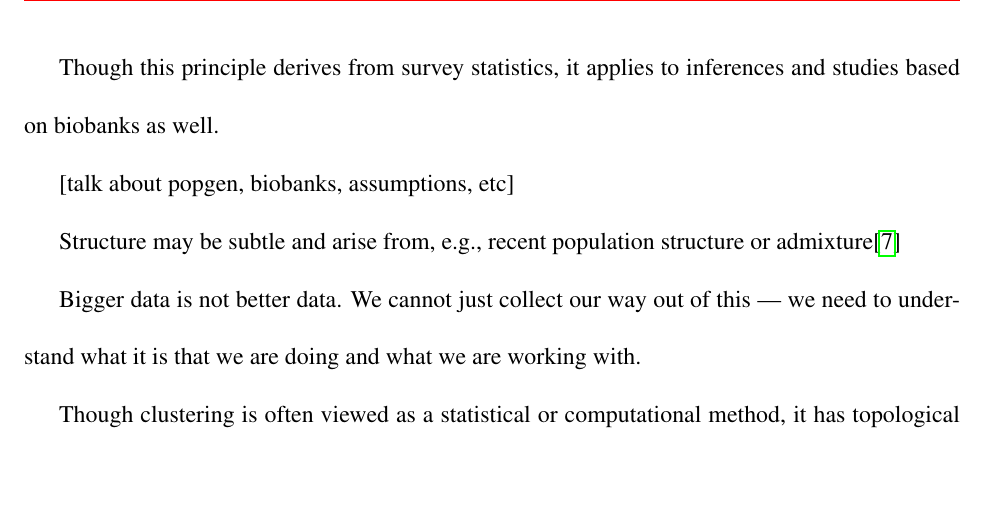
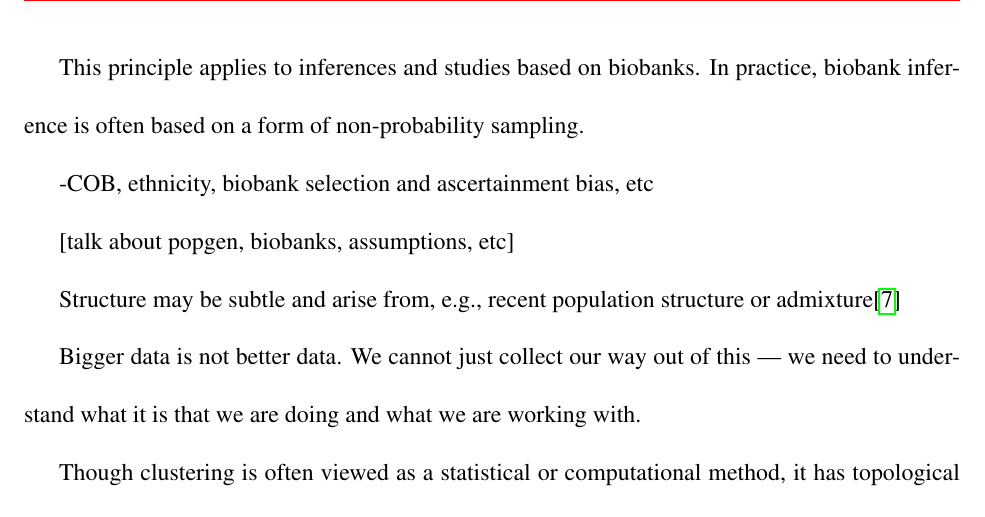
Before and after one commit to diazale/phd_thesis, a LaTeX thesis (main.tex, which reads base/conclusion/discussion.tex): part of page 190 of 198, cut so that both start at the same text, the shorter picture padded with empty space. Compiled offline with pdfLaTeX.

Commit message:
checkpoint

```diff
--- a/base/conclusion/discussion.tex
+++ b/base/conclusion/discussion.tex
@@ -42,7 +42,9 @@ Creative uses like colouring maps
 
 Though genetic variation exists on a multidimensional continuum, defining discrete populations can be useful, e.g. for modelling ancestry\citep{pritchard_inference_2000}. In inferential statistics, we also require a definition of ``population''\citep{statcan2003}. To establish the scope of a study, we define the ``target population'' (the group to which research applies) and the ``survey population'' (the group which is covered by the study and, ideally, is very similar to the target population). The survey population is ultimately chosen from the survey frame, which provides the means to sample the individuals from the population. Figure~\ref{fig:statistical_populations} provides a schematic of this concept, as well as a schematic of when the study population is not drawn from the target population.
 
-Though this principle derives from survey statistics, it applies to inferences and studies based on biobanks as well.
+This principle applies to inferences and studies based on biobanks. In practice, biobank inference is often based on a form of non-probability sampling.
+
+-COB, ethnicity, biobank selection and ascertainment bias, etc
 
 [talk about popgen, biobanks, assumptions, etc]
 
```
